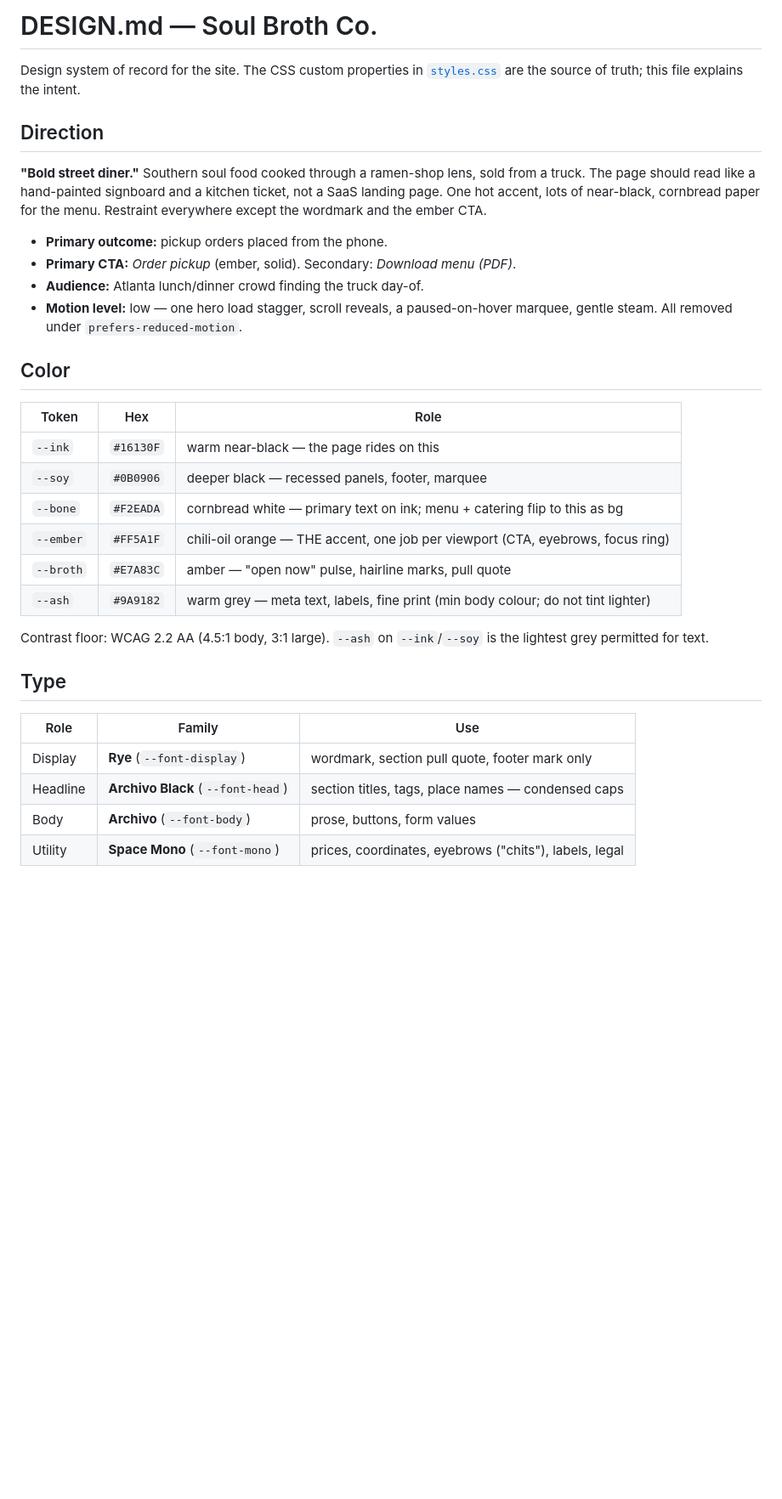
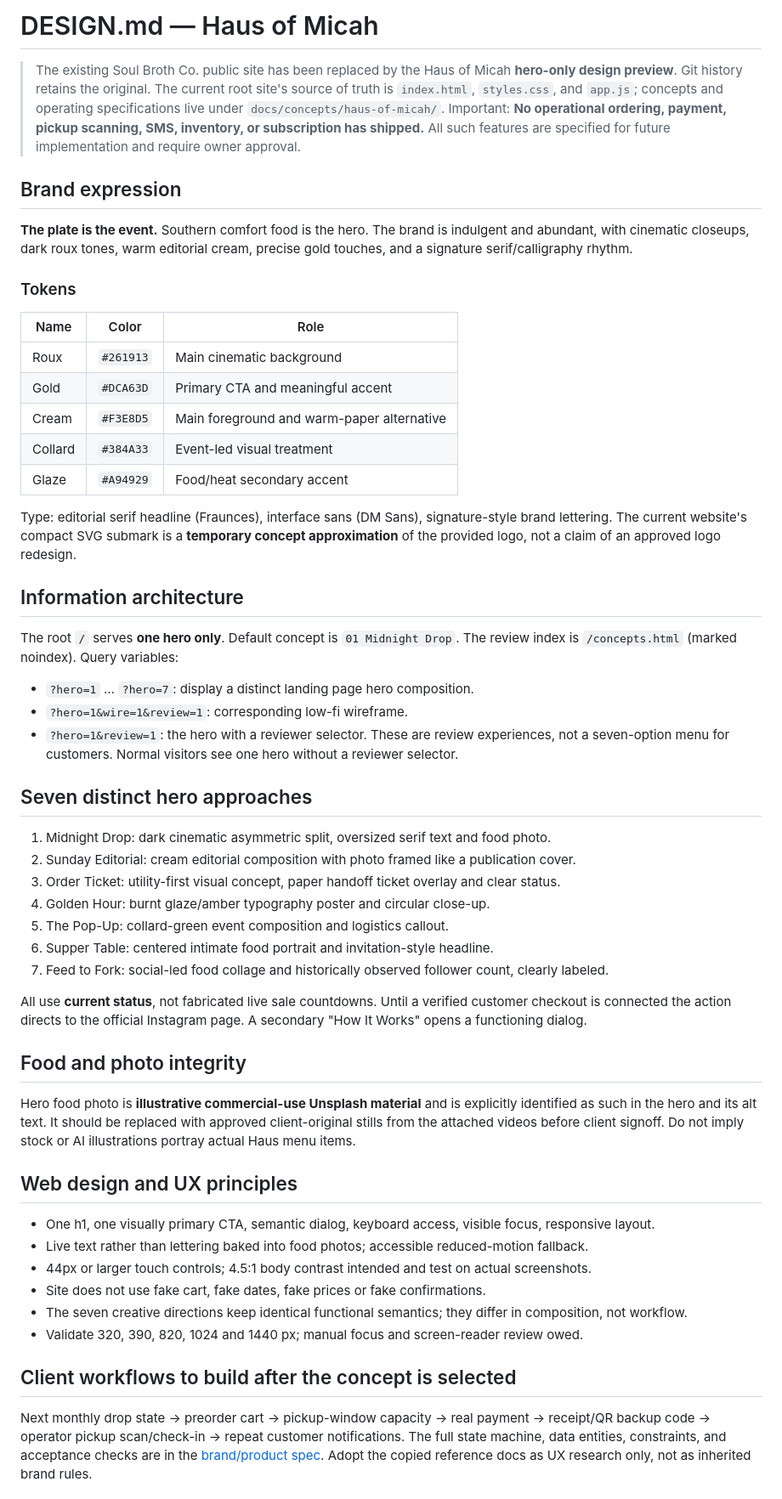
Before and after one commit to WGLewis0721/soul-broth-co, a Markdown page: DESIGN.md, the part around one of its changes. Shown at 85% size. Drawn GitHub-style; blank space fills up the shorter version.

Commit message:
docs: make Haus of Micah active site specification

```diff
--- a/DESIGN.md
+++ b/DESIGN.md
@@ -1,41 +1,51 @@
-# DESIGN.md — Soul Broth Co.
+# DESIGN.md — Haus of Micah
+> The existing Soul Broth Co. public site has been replaced by the Haus of Micah **hero-only design preview**. Git history retains the original. The current root site's source of truth is `index.html`, `styles.css`, and `app.js`; concepts and operating specifications live under `docs/concepts/haus-of-micah/`.
+> Important: **No operational ordering, payment, pickup scanning, SMS, inventory, or subscription has shipped.** All such features are specified for future implementation and require owner approval.
 
-Design system of record for the site. The CSS custom properties in
-[`styles.css`](styles.css) are the source of truth; this file explains the intent.
+## Brand expression
+**The plate is the event.** Southern comfort food is the hero. The brand is indulgent and abundant, with cinematic closeups, dark roux tones, warm editorial cream, precise gold touches, and a signature serif/calligraphy rhythm.
 
-## Direction
+### Tokens
+| Name | Color | Role |
+|---|---|---|
+| Roux | `#261913` | Main cinematic background |
+| Gold | `#DCA63D` | Primary CTA and meaningful accent |
+| Cream | `#F3E8D5` | Main foreground and warm-paper alternative |
+| Collard | `#384A33` | Event-led visual treatment |
+| Glaze | `#A94929` | Food/heat secondary accent |
 
-**"Bold street diner."** Southern soul food cooked through a ramen-shop lens, sold
-from a truck. The page should read like a hand-painted signboard and a kitchen
-ticket, not a SaaS landing page. One hot accent, lots of near-black, cornbread
-paper for the menu. Restraint everywhere except the wordmark and the ember CTA.
+Type: editorial serif headline (Fraunces), interface sans (DM Sans), signature-style brand lettering. The current website's compact SVG submark is a **temporary concept approximation** of the provided logo, not a claim of an approved logo redesign.
 
-- **Primary outcome:** pickup orders placed from the phone.
-- **Primary CTA:** *Order pickup* (ember, solid). Secondary: *Download menu (PDF)*.
-- **Audience:** Atlanta lunch/dinner crowd finding the truck day-of.
-- **Motion level:** low — one hero load stagger, scroll reveals, a paused-on-hover
-  marquee, gentle steam. All removed under `prefers-reduced-motion`.
+## Information architecture
+The root `/` serves **one hero only**. Default concept is `01 Midnight Drop`.
+The review index is `/concepts.html` (marked noindex). Query variables:
+- `?hero=1` … `?hero=7`: display a distinct landing page hero composition.
+- `?hero=1&wire=1&review=1`: corresponding low-fi wireframe.
+- `?hero=1&review=1`: the hero with a reviewer selector.
+These are review experiences, not a seven-option menu for customers. Normal visitors see one hero without a reviewer selector.
 
-## Color
+## Seven distinct hero approaches
+1. Midnight Drop: dark cinematic asymmetric split, oversized serif text and food photo.
+2. Sunday Editorial: cream editorial composition with photo framed like a publication cover.
+3. Order Ticket: utility-first visual concept, paper handoff ticket overlay and clear status.
+4. Golden Hour: burnt glaze/amber typography poster and circular close-up.
+5. The Pop-Up: collard-green event composition and logistics callout.
+6. Supper Table: centered intimate food portrait and invitation-style headline.
+7. Feed to Fork: social-led food collage and historically observed follower count, clearly labeled.
 
-| Token | Hex | Role |
-|---|---|---|
-| `--ink` | `#16130F` | warm near-black — the page rides on this |
-| `--soy` | `#0B0906` | deeper black — recessed panels, footer, marquee |
-| `--bone` | `#F2EADA` | cornbread white — primary text on ink; menu + catering flip to this as bg |
-| `--ember` | `#FF5A1F` | chili-oil orange — THE accent, one job per viewport (CTA, eyebrows, focus ring) |
-| `--broth` | `#E7A83C` | amber — "open now" pulse, hairline marks, pull quote |
-| `--ash` | `#9A9182` | warm grey — meta text, labels, fine print (min body colour; do not tint lighter) |
+All use **current status**, not fabricated live sale countdowns. Until a verified customer checkout is connected the action directs to the official Instagram page. A secondary "How It Works" opens a functioning dialog.
 
-Contrast floor: WCAG 2.2 AA (4.5:1 body, 3:1 large). `--ash` on `--ink`/`--soy`
-is the lightest grey permitted for text.
+## Food and photo integrity
+Hero food photo is **illustrative commercial-use Unsplash material** and is explicitly identified as such in the hero and its alt text. It should be replaced with approved client-original stills from the attached videos before client signoff. Do not imply stock or AI illustrations portray actual Haus menu items.
 
-## Type
+## Web design and UX principles
+- One h1, one visually primary CTA, semantic dialog, keyboard access, visible focus, responsive layout.
+- Live text rather than lettering baked into food photos; accessible reduced-motion fallback.
+- 44px or larger touch controls; 4.5:1 body contrast intended and test on actual screenshots.
+- Site does not use fake cart, fake dates, fake prices or fake confirmations.
+- The seven creative directions keep identical functional semantics; they differ in composition, not workflow.
+- Validate 320, 390, 820, 1024 and 1440 px; manual focus and screen-reader review owed.
 
-| Role | Family | Use |
-|---|---|---|
-| Display | **Rye** (`--font-display`) | wordmark, section pull quote, footer mark only |
-| Headline | **Archivo Black** (`--font-head`) | section titles, tags, place names — condensed caps |
-| Body | **Archivo** (`--font-body`) | prose, buttons, form values |
-| Utility | **Space Mono** (`--font-mono`) | prices, coordinates, eyebrows ("chits"), labels, legal |
+## Client workflows to build after the concept is selected
+Next monthly drop state → preorder cart → pickup-window capacity → real payment → receipt/QR backup code → operator pickup scan/check-in → repeat customer notifications. The full state machine, data entities, constraints, and acceptance checks are in the [brand/product spec](docs/concepts/haus-of-micah/BRAND_PRODUCT_SPEC.md). Adopt the copied reference docs as UX research only, not as inherited brand rules.
 
```
Also changed, not shown: other parts of DESIGN.md (+8 -24 lines).
